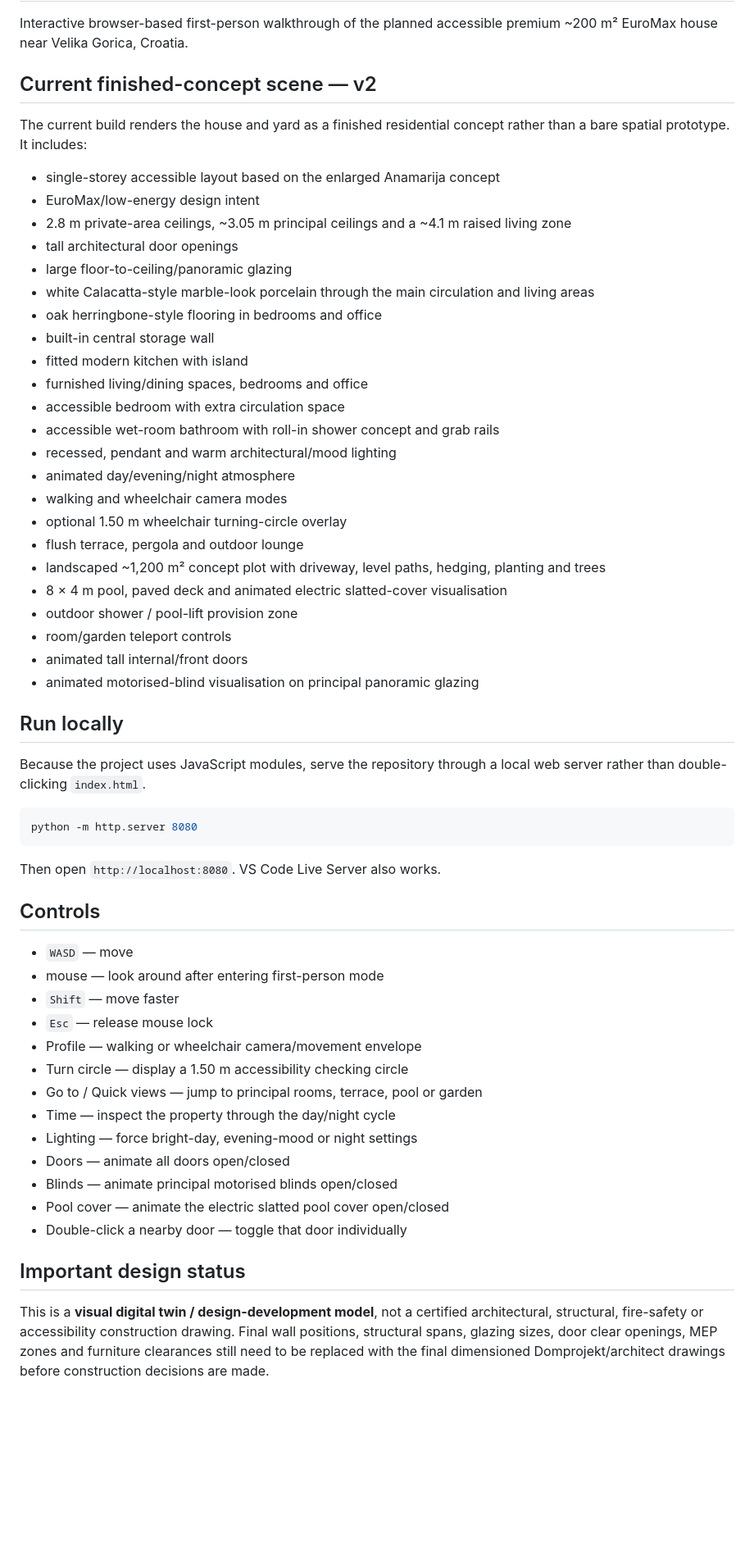
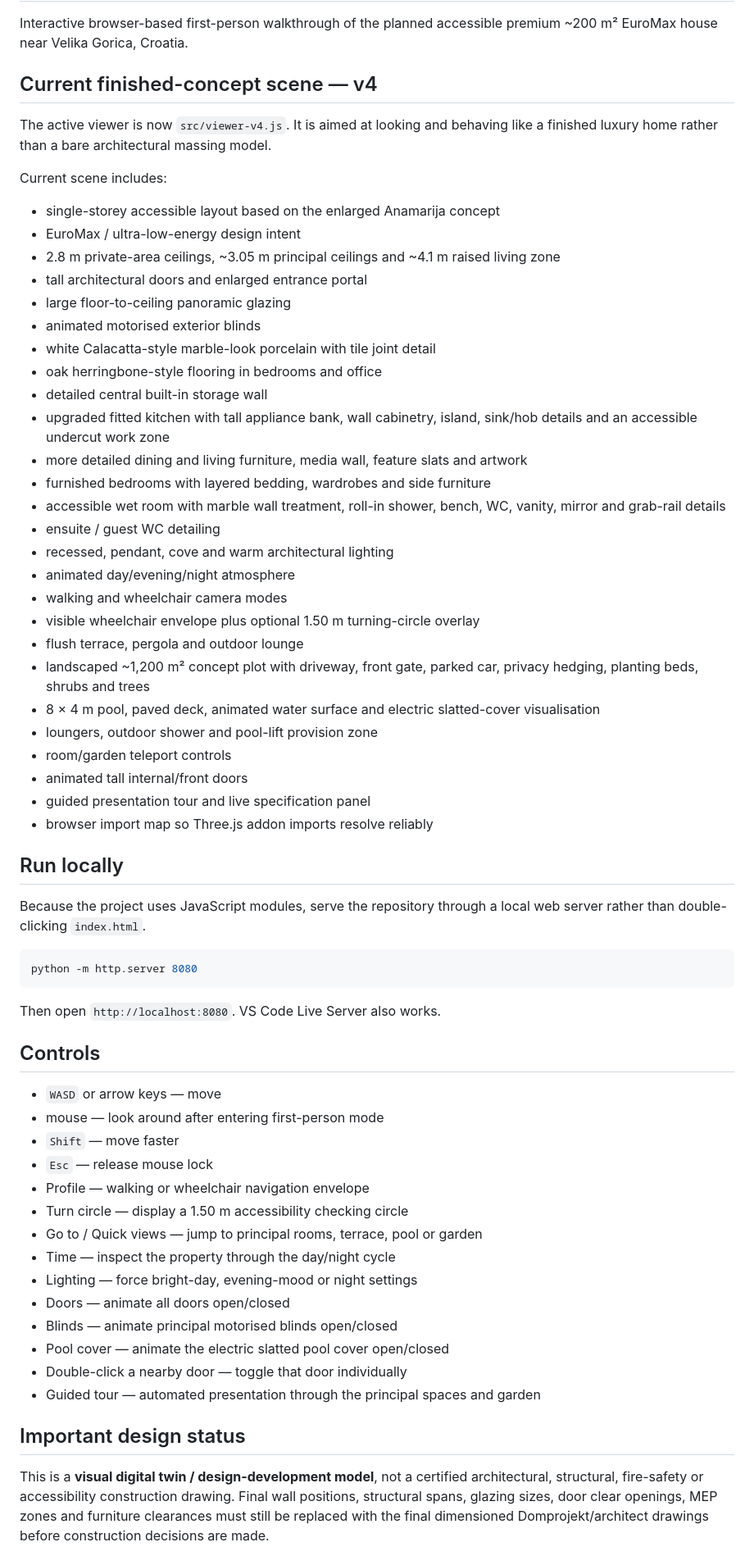
Before and after one commit to DigitalCliqs/House-Build, a Markdown page: README.md, the part around one of its changes. Shown at 82% size. GitHub-like rendering; blank space fills up the shorter version.

Commit message:
Document v4 high-fidelity walkthrough

```diff
--- a/README.md
+++ b/README.md
@@ -2,33 +2,38 @@
 
 Interactive browser-based first-person walkthrough of the planned accessible premium ~200 m² EuroMax house near Velika Gorica, Croatia.
 
-## Current finished-concept scene — v2
+## Current finished-concept scene — v4
 
-The current build renders the house and yard as a finished residential concept rather than a bare spatial prototype. It includes:
+The active viewer is now `src/viewer-v4.js`. It is aimed at looking and behaving like a finished luxury home rather than a bare architectural massing model.
+
+Current scene includes:
 
 - single-storey accessible layout based on the enlarged Anamarija concept
-- EuroMax/low-energy design intent
-- 2.8 m private-area ceilings, ~3.05 m principal ceilings and a ~4.1 m raised living zone
-- tall architectural door openings
-- large floor-to-ceiling/panoramic glazing
-- white Calacatta-style marble-look porcelain through the main circulation and living areas
+- EuroMax / ultra-low-energy design intent
+- 2.8 m private-area ceilings, ~3.05 m principal ceilings and ~4.1 m raised living zone
+- tall architectural doors and enlarged entrance portal
+- large floor-to-ceiling panoramic glazing
+- animated motorised exterior blinds
+- white Calacatta-style marble-look porcelain with tile joint detail
 - oak herringbone-style flooring in bedrooms and office
-- built-in central storage wall
-- fitted modern kitchen with island
-- furnished living/dining spaces, bedrooms and office
-- accessible bedroom with extra circulation space
-- accessible wet-room bathroom with roll-in shower concept and grab rails
-- recessed, pendant and warm architectural/mood lighting
+- detailed central built-in storage wall
+- upgraded fitted kitchen with tall appliance bank, wall cabinetry, island, sink/hob details and an accessible undercut work zone
+- more detailed dining and living furniture, media wall, feature slats and artwork
+- furnished bedrooms with layered bedding, wardrobes and side furniture
+- accessible wet room with marble wall treatment, roll-in shower, bench, WC, vanity, mirror and grab-rail details
+- ensuite / guest WC detailing
+- recessed, pendant, cove and warm architectural lighting
 - animated day/evening/night atmosphere
 - walking and wheelchair camera modes
-- optional 1.50 m wheelchair turning-circle overlay
+- visible wheelchair envelope plus optional 1.50 m turning-circle overlay
 - flush terrace, pergola and outdoor lounge
-- landscaped ~1,200 m² concept plot with driveway, level paths, hedging, planting and trees
-- 8 × 4 m pool, paved deck and animated electric slatted-cover visualisation
-- outdoor shower / pool-lift provision zone
+- landscaped ~1,200 m² concept plot with driveway, front gate, parked car, privacy hedging, planting beds, shrubs and trees
+- 8 × 4 m pool, paved deck, animated water surface and electric slatted-cover visualisation
+- loungers, outdoor shower and pool-lift provision zone
 - room/garden teleport controls
 - animated tall internal/front doors
-- animated motorised-blind visualisation on principal panoramic glazing
+- guided presentation tour and live specification panel
+- browser import map so Three.js addon imports resolve reliably
 
 ## Run locally
 
@@ -42,11 +47,11 @@ Then open `http://localhost:8080`. VS Code Live Server also works.
 
 ## Controls
 
-- `WASD` — move
+- `WASD` or arrow keys — move
 - mouse — look around after entering first-person mode
 - `Shift` — move faster
 - `Esc` — release mouse lock
-- Profile — walking or wheelchair camera/movement envelope
+- Profile — walking or wheelchair navigation envelope
 - Turn circle — display a 1.50 m accessibility checking circle
 - Go to / Quick views — jump to principal rooms, terrace, pool or garden
 - Time — inspect the property through the day/night cycle
@@ -55,8 +60,9 @@ Then open `http://localhost:8080`. VS Code Live Server also works.
 - Blinds — animate principal motorised blinds open/closed
 - Pool cover — animate the electric slatted pool cover open/closed
 - Double-click a nearby door — toggle that door individually
+- Guided tour — automated presentation through the principal spaces and garden
 
 ## Important design status
 
-This is a **visual digital twin / design-development model**, not a certified architectural, structural, fire-safety or accessibility construction drawing. Final wall positions, structural spans, glazing sizes, door clear openings, MEP zones and furniture clearances still need to be replaced with the final dimensioned Domprojekt/architect drawings before construction decisions are made.
+This is a **visual digital twin / design-development model**, not a certified architectural, structural, fire-safety or accessibility construction drawing. Final wall positions, structural spans, glazing sizes, door clear openings, MEP zones and furniture clearances must still be replaced with the final dimensioned Domprojekt/architect drawings before construction decisions are made.
 
```
Also changed, not shown: other parts of README.md (+14 -13 lines).
